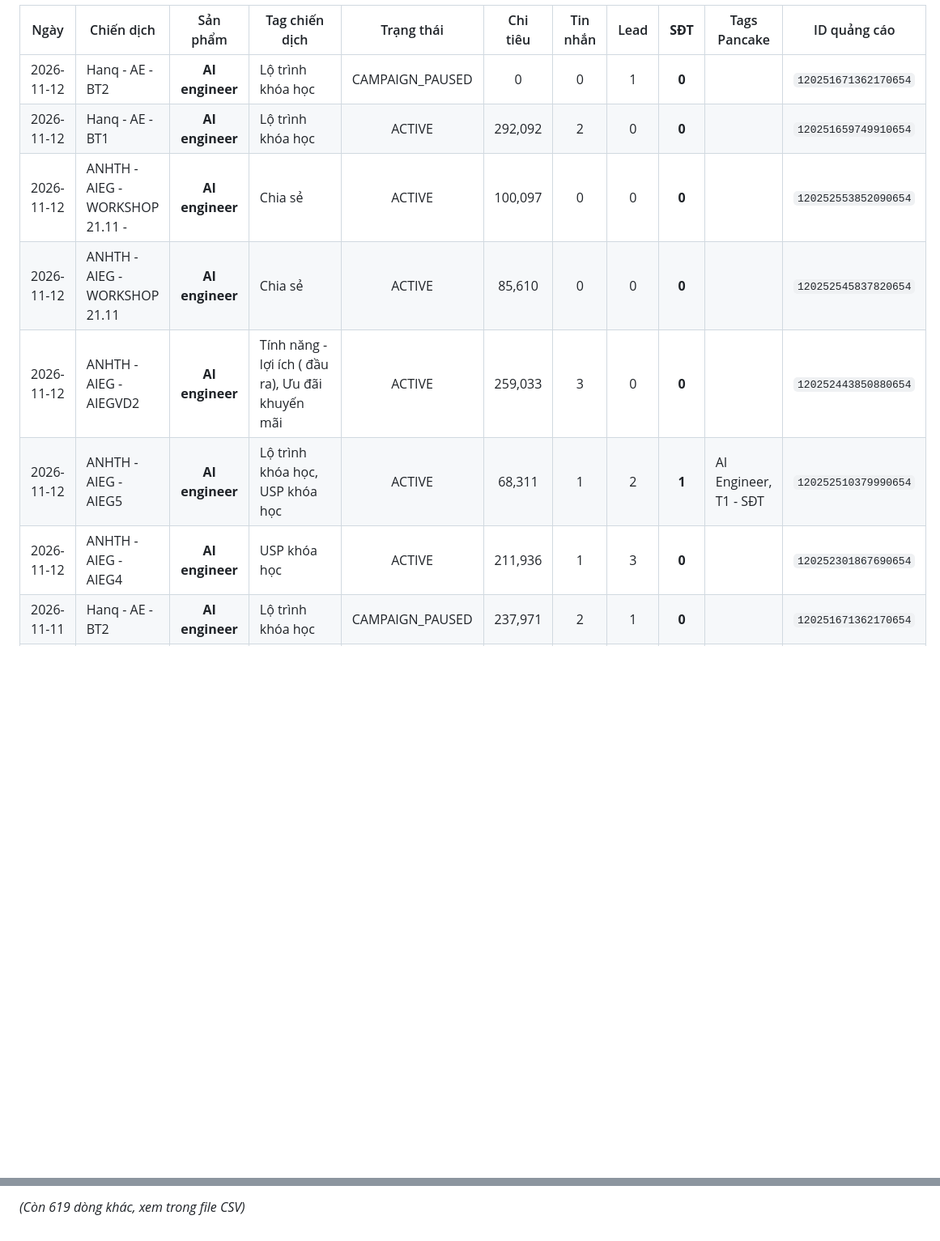
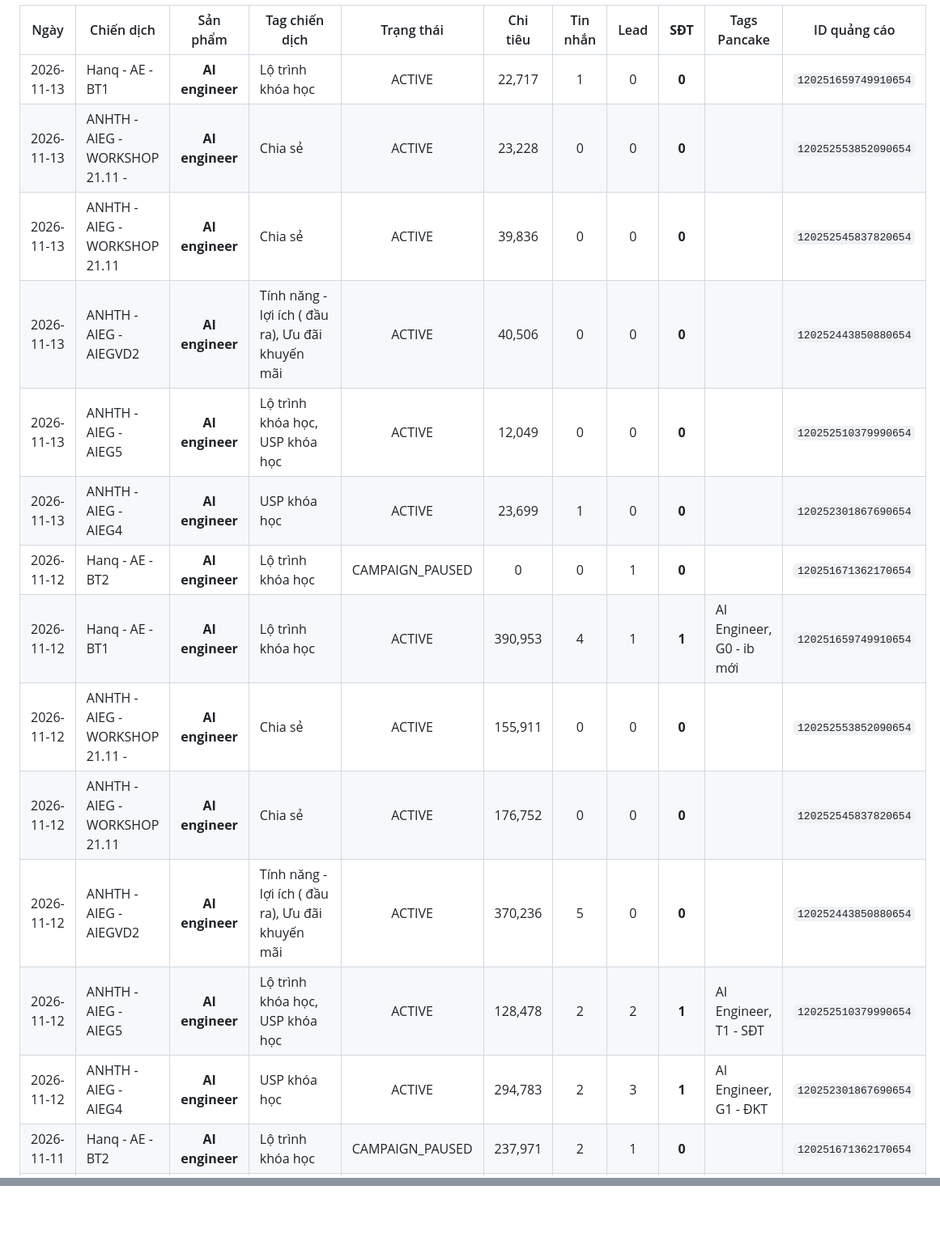
Before and after one commit to hanq-marketing/daily-report, a Markdown page: Bao_Cao_FB/Bao_Cao_Tong_Hop_Cac_Tai_Khoan_10_2026.md, 2 parts joined by grey strips. Shown at 81% size. GitHub-like rendering; blank space fills up the shorter version.

Commit message:
Update Bao_Cao_FB/Bao_Cao_Tong_Hop_Cac_Tai_Khoan_10_2026.md - Sync from Google Sheet & Multi-Account Dashboard

```diff
--- a/Bao_Cao_FB/Bao_Cao_Tong_Hop_Cac_Tai_Khoan_10_2026.md
+++ b/Bao_Cao_FB/Bao_Cao_Tong_Hop_Cac_Tai_Khoan_10_2026.md
@@ -56,11 +56,17 @@
 
 | Ngày | Chiến dịch | Sản phẩm | Tag chiến dịch | Trạng thái | Chi tiêu | Tin nhắn | Lead | **SĐT** | Tags Pancake | ID quảng cáo |
 |:---:|---|:---:|---|:---:|:---:|:---:|:---:|:---:|---|:---:|
+| 2026-11-13 | Hanq - AE - BT1 | **AI engineer** | Lộ trình khóa học | ACTIVE | 22,717 | 1 | 0 | **0** |  | `120251659749910654` |
+| 2026-11-13 | ANHTH - AIEG - WORKSHOP 21.11 -  | **AI engineer** | Chia sẻ | ACTIVE | 23,228 | 0 | 0 | **0** |  | `120252553852090654` |
+| 2026-11-13 | ANHTH - AIEG - WORKSHOP 21.11 | **AI engineer** | Chia sẻ | ACTIVE | 39,836 | 0 | 0 | **0** |  | `120252545837820654` |
+| 2026-11-13 | ANHTH - AIEG - AIEGVD2 | **AI engineer** | Tính năng - lợi ích ( đầu ra), Ưu đãi khuyến mãi | ACTIVE | 40,506 | 0 | 0 | **0** |  | `120252443850880654` |
+| 2026-11-13 | ANHTH - AIEG - AIEG5 | **AI engineer** | Lộ trình khóa học, USP khóa học | ACTIVE | 12,049 | 0 | 0 | **0** |  | `120252510379990654` |
+| 2026-11-13 | ANHTH - AIEG - AIEG4 | **AI engineer** | USP khóa học | ACTIVE | 23,699 | 1 | 0 | **0** |  | `120252301867690654` |
 | 2026-11-12 | Hanq - AE - BT2 | **AI engineer** | Lộ trình khóa học | CAMPAIGN_PAUSED | 0 | 0 | 1 | **0** |  | `120251671362170654` |
-| 2026-11-12 | Hanq - AE - BT1 | **AI engineer** | Lộ trình khóa học | ACTIVE | 292,092 | 2 | 0 | **0** |  | `120251659749910654` |
-| 2026-11-12 | ANHTH - AIEG - WORKSHOP 21.11 -  | **AI engineer** | Chia sẻ | ACTIVE | 100,097 | 0 | 0 | **0** |  | `120252553852090654` |
-| 2026-11-12 | ANHTH - AIEG - WORKSHOP 21.11 | **AI engineer** | Chia sẻ | ACTIVE | 85,610 | 0 | 0 | **0** |  | `120252545837820654` |
-| 2026-11-12 | ANHTH - AIEG - AIEGVD2 | **AI engineer** | Tính năng - lợi ích ( đầu ra), Ưu đãi khuyến mãi | ACTIVE | 259,033 | 3 | 0 | **0** |  | `120252443850880654` |
-| 2026-11-12 | ANHTH - AIEG - AIEG5 | **AI engineer** | Lộ trình khóa học, USP khóa học | ACTIVE | 68,311 | 1 | 2 | **1** | AI Engineer, T1 - SĐT | `120252510379990654` |
-| 2026-11-12 | ANHTH - AIEG - AIEG4 | **AI engineer** | USP khóa học | ACTIVE | 211,936 | 1 | 3 | **0** |  | `120252301867690654` |
+| 2026-11-12 | Hanq - AE - BT1 | **AI engineer** | Lộ trình khóa học | ACTIVE | 390,953 | 4 | 1 | **1** | AI Engineer, G0 - ib mới | `120251659749910654` |
+| 2026-11-12 | ANHTH - AIEG - WORKSHOP 21.11 -  | **AI engineer** | Chia sẻ | ACTIVE | 155,911 | 0 | 0 | **0** |  | `120252553852090654` |
+| 2026-11-12 | ANHTH - AIEG - WORKSHOP 21.11 | **AI engineer** | Chia sẻ | ACTIVE | 176,752 | 0 | 0 | **0** |  | `120252545837820654` |
+| 2026-11-12 | ANHTH - AIEG - AIEGVD2 | **AI engineer** | Tính năng - lợi ích ( đầu ra), Ưu đãi khuyến mãi | ACTIVE | 370,236 | 5 | 0 | **0** |  | `120252443850880654` |
+| 2026-11-12 | ANHTH - AIEG - AIEG5 | **AI engineer** | Lộ trình khóa học, USP khóa học | ACTIVE | 128,478 | 2 | 2 | **1** | AI Engineer, T1 - SĐT | `120252510379990654` |
+| 2026-11-12 | ANHTH - AIEG - AIEG4 | **AI engineer** | USP khóa học | ACTIVE | 294,783 | 2 | 3 | **1** | AI Engineer, G1 - ĐKT | `120252301867690654` |
 | 2026-11-11 | Hanq - AE - BT2 | **AI engineer** | Lộ trình khóa học | CAMPAIGN_PAUSED | 237,971 | 2 | 1 | **0** |  | `120251671362170654` |
@@ -294 +297,0 @@
-*(Còn 619 dòng khác, xem trong file CSV)*
```
Also changed, not shown: other parts of Bao_Cao_FB/Bao_Cao_Tong_Hop_Cac_Tai_Khoan_10_2026.md (+202 -204 lines).
